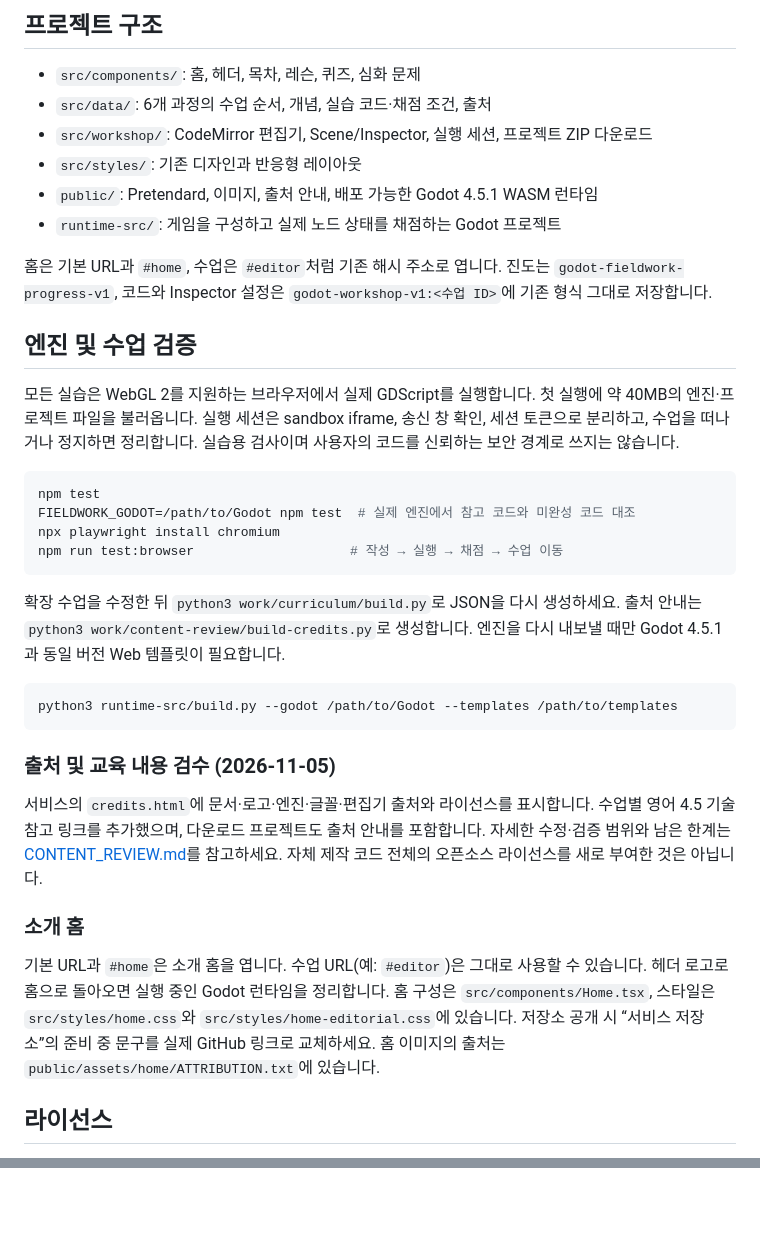
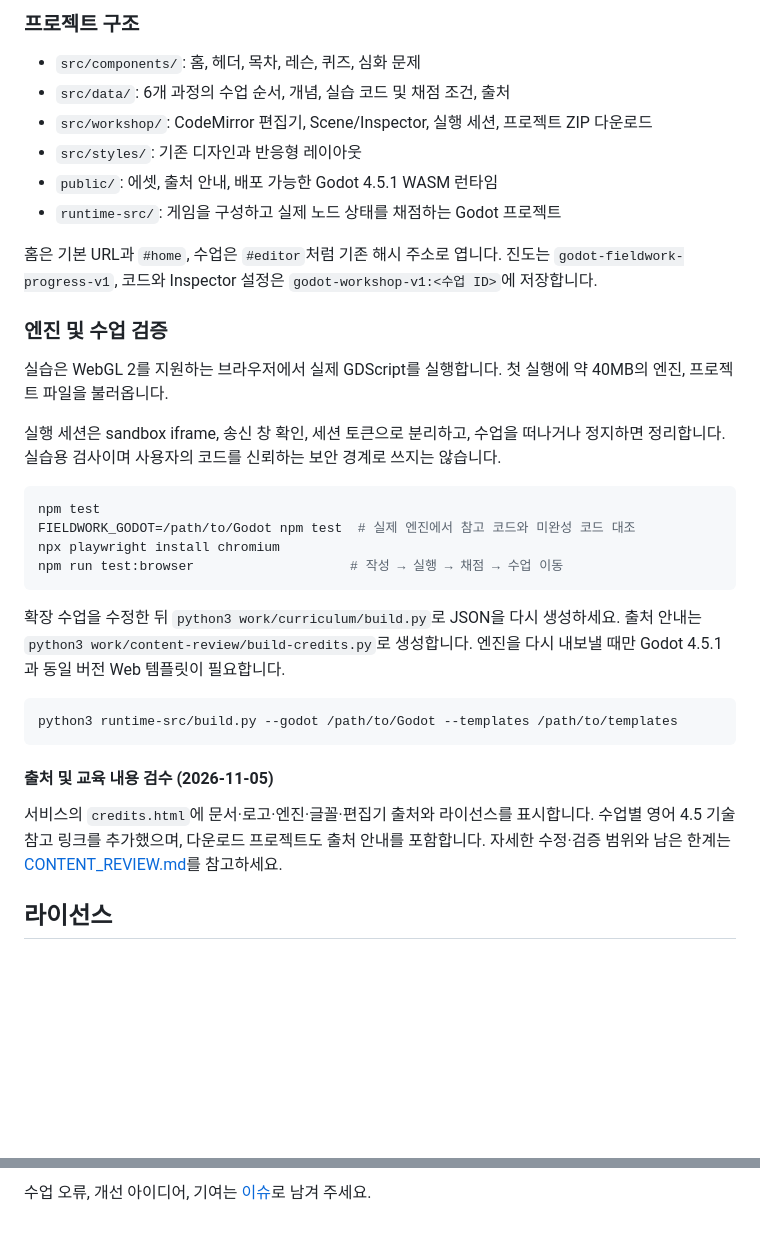
Before and after one commit to chajuhui123/godot-fieldwork, a Markdown page: README.md, 2 parts joined by grey strips. Drawn GitHub-style; folded sections open; blank space fills up the shorter version.

````diff
--- a/README.md
+++ b/README.md
@@ -24,18 +101,20 @@ npm run preview  # 빌드한 사이트 확인
 
-## 프로젝트 구조
+### 프로젝트 구조
 
 - `src/components/`: 홈, 헤더, 목차, 레슨, 퀴즈, 심화 문제
-- `src/data/`: 6개 과정의 수업 순서, 개념, 실습 코드·채점 조건, 출처
+- `src/data/`: 6개 과정의 수업 순서, 개념, 실습 코드 및 채점 조건, 출처
 - `src/workshop/`: CodeMirror 편집기, Scene/Inspector, 실행 세션, 프로젝트 ZIP 다운로드
 - `src/styles/`: 기존 디자인과 반응형 레이아웃
-- `public/`: Pretendard, 이미지, 출처 안내, 배포 가능한 Godot 4.5.1 WASM 런타임
+- `public/`: 에셋, 출처 안내, 배포 가능한 Godot 4.5.1 WASM 런타임
 - `runtime-src/`: 게임을 구성하고 실제 노드 상태를 채점하는 Godot 프로젝트
 
-홈은 기본 URL과 `#home`, 수업은 `#editor`처럼 기존 해시 주소로 엽니다. 진도는 `godot-fieldwork-progress-v1`, 코드와 Inspector 설정은 `godot-workshop-v1:<수업 ID>`에 기존 형식 그대로 저장합니다.
+홈은 기본 URL과 `#home`, 수업은 `#editor`처럼 기존 해시 주소로 엽니다. 진도는 `godot-fieldwork-progress-v1`, 코드와 Inspector 설정은 `godot-workshop-v1:<수업 ID>`에 저장합니다.
 
-## 엔진 및 수업 검증
+### 엔진 및 수업 검증
 
-모든 실습은 WebGL 2를 지원하는 브라우저에서 실제 GDScript를 실행합니다. 첫 실행에 약 40MB의 엔진·프로젝트 파일을 불러옵니다. 실행 세션은 sandbox iframe, 송신 창 확인, 세션 토큰으로 분리하고, 수업을 떠나거나 정지하면 정리합니다. 실습용 검사이며 사용자의 코드를 신뢰하는 보안 경계로 쓰지는 않습니다.
+실습은 WebGL 2를 지원하는 브라우저에서 실제 GDScript를 실행합니다. 첫 실행에 약 40MB의 엔진, 프로젝트 파일을 불러옵니다.
+
+실행 세션은 sandbox iframe, 송신 창 확인, 세션 토큰으로 분리하고, 수업을 떠나거나 정지하면 정리합니다. 실습용 검사이며 사용자의 코드를 신뢰하는 보안 경계로 쓰지는 않습니다.
 
 ```sh
 npm test
@@ -50,13 +129,11 @@ npm run test:browser                    # 작성 → 실행 → 채점 → 수
 python3 runtime-src/build.py --godot /path/to/Godot --templates /path/to/templates
 ```
 
-### 출처 및 교육 내용 검수 (2026-11-05)
+#### 출처 및 교육 내용 검수 (2026-11-05)
 
-서비스의 `credits.html`에 문서·로고·엔진·글꼴·편집기 출처와 라이선스를 표시합니다. 수업별 영어 4.5 기술 참고 링크를 추가했으며, 다운로드 프로젝트도 출처 안내를 포함합니다. 자세한 수정·검증 범위와 남은 한계는 [CONTENT_REVIEW.md](CONTENT_REVIEW.md)를 참고하세요. 자체 제작 코드 전체의 오픈소스 라이선스를 새로 부여한 것은 아닙니다.
+서비스의 `credits.html`에 문서·로고·엔진·글꼴·편집기 출처와 라이선스를 표시합니다. 수업별 영어 4.5 기술 참고 링크를 추가했으며, 다운로드 프로젝트도 출처 안내를 포함합니다. 자세한 수정·검증 범위와 남은 한계는 [CONTENT_REVIEW.md](CONTENT_REVIEW.md)를 참고하세요.
 
-
-### 소개 홈
-기본 URL과 `#home`은 소개 홈을 엽니다. 수업 URL(예: `#editor`)은 그대로 사용할 수 있습니다. 헤더 로고로 홈으로 돌아오면 실행 중인 Godot 런타임을 정리합니다. 홈 구성은 `src/components/Home.tsx`, 스타일은 `src/styles/home.css`와 `src/styles/home-editorial.css`에 있습니다. 저장소 공개 시 “서비스 저장소”의 준비 중 문구를 실제 GitHub 링크로 교체하세요. 홈 이미지의 출처는 `public/assets/home/ATTRIBUTION.txt`에 있습니다.
+</details>
 
 ## 라이선스
 
@@ -68,0 +161 @@ Godot Fieldwork는 비공식 학습 서비스이며 Godot Engine 개발팀의
+수업 오류, 개선 아이디어, 기여는 [이슈](https://github.com/chajuhui123/godot-fieldwork/issues)로 남겨 주세요.
````
Also changed, not shown: other parts of README.md (+102 -10 lines), docs/images/home.png (added), docs/images/track.png (added), docs/images/workshop-fail.png (added), docs/images/workshop-pass.png (added), 4 other files.
